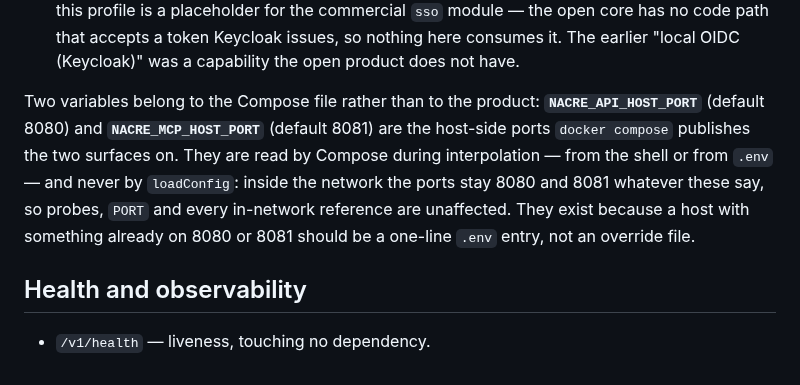
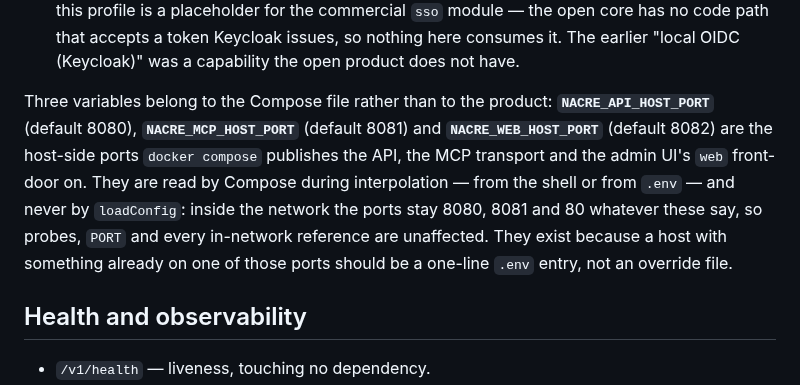
Before and after one commit to nacre-work/nacre, a Markdown page: docs/config.md, the part around the change. GitHub-like rendering.

Commit message:
docs(config): document NACRE_WEB_HOST_PORT beside the other compose host ports
lint:config asserts every variable seeded in .env.example is explained in
docs/config.md; the web front-door's host port was in the example and not the
reference. Documented alongside NACRE_API_HOST_PORT and NACRE_MCP_HOST_PORT.

Co-Authored-By: Claude Fable 5 <noreply@anthropic.com>
Claude-Session: https://claude.ai/code/session_01RnkvKesUMHC2ttHbJUkaDt

```diff
--- a/docs/config.md
+++ b/docs/config.md
@@ -559,14 +559,15 @@ says so rather than implying it happens by itself.**
   so nothing here consumes it. The earlier "local OIDC (Keycloak)" was a
   capability the open product does not have.
 
-Two variables belong to the Compose file rather than to the product:
-**`NACRE_API_HOST_PORT`** (default 8080) and **`NACRE_MCP_HOST_PORT`** (default
-8081) are the host-side ports `docker compose` publishes the two surfaces on.
-They are read by Compose during interpolation — from the shell or from `.env` —
-and never by `loadConfig`: inside the network the ports stay 8080 and 8081
-whatever these say, so probes, `PORT` and every in-network reference are
-unaffected. They exist because a host with something already on 8080 or 8081
-should be a one-line `.env` entry, not an override file.
+Three variables belong to the Compose file rather than to the product:
+**`NACRE_API_HOST_PORT`** (default 8080), **`NACRE_MCP_HOST_PORT`** (default
+8081) and **`NACRE_WEB_HOST_PORT`** (default 8082) are the host-side ports
+`docker compose` publishes the API, the MCP transport and the admin UI's `web`
+front-door on. They are read by Compose during interpolation — from the shell or
+from `.env` — and never by `loadConfig`: inside the network the ports stay 8080,
+8081 and 80 whatever these say, so probes, `PORT` and every in-network reference
+are unaffected. They exist because a host with something already on one of those
+ports should be a one-line `.env` entry, not an override file.
 
 ## Health and observability
 
```
